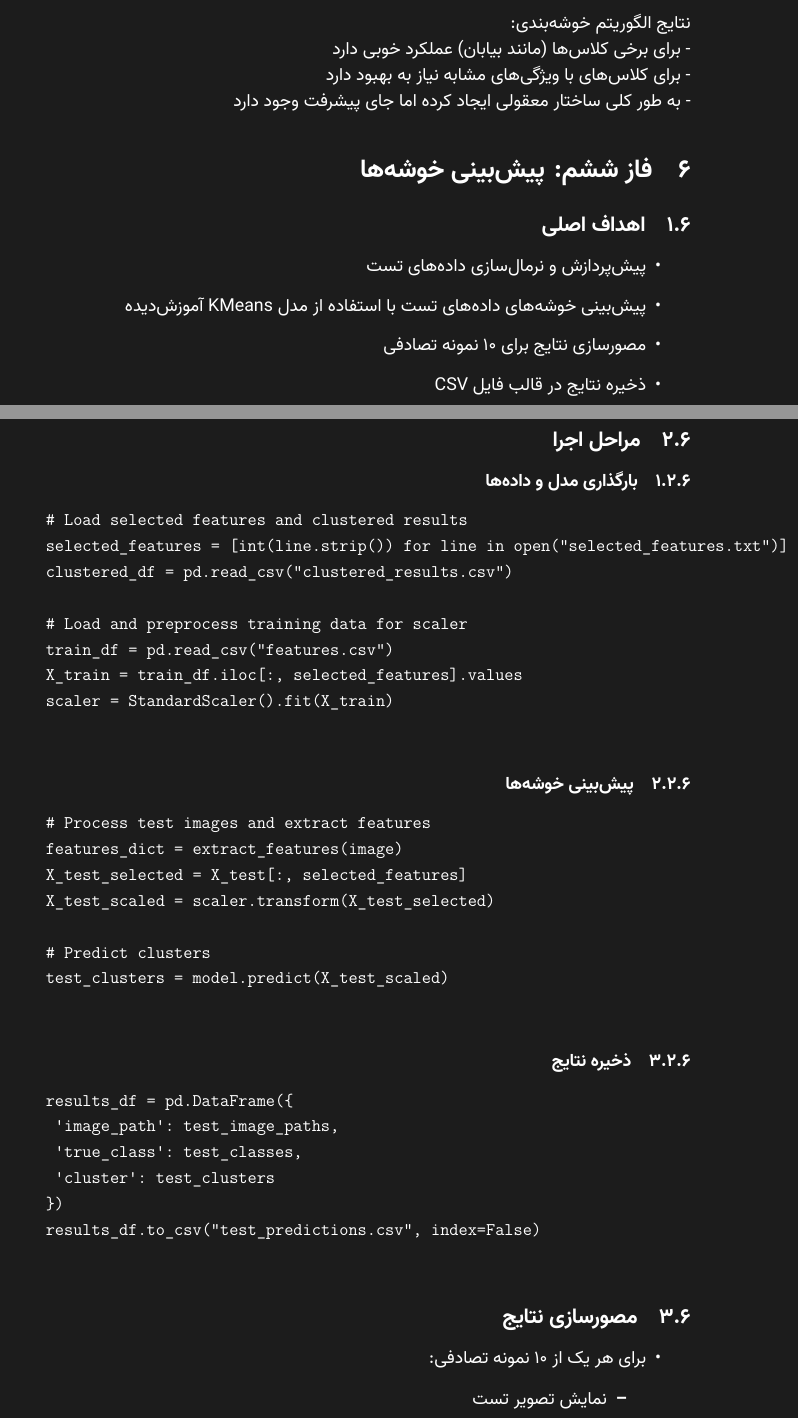
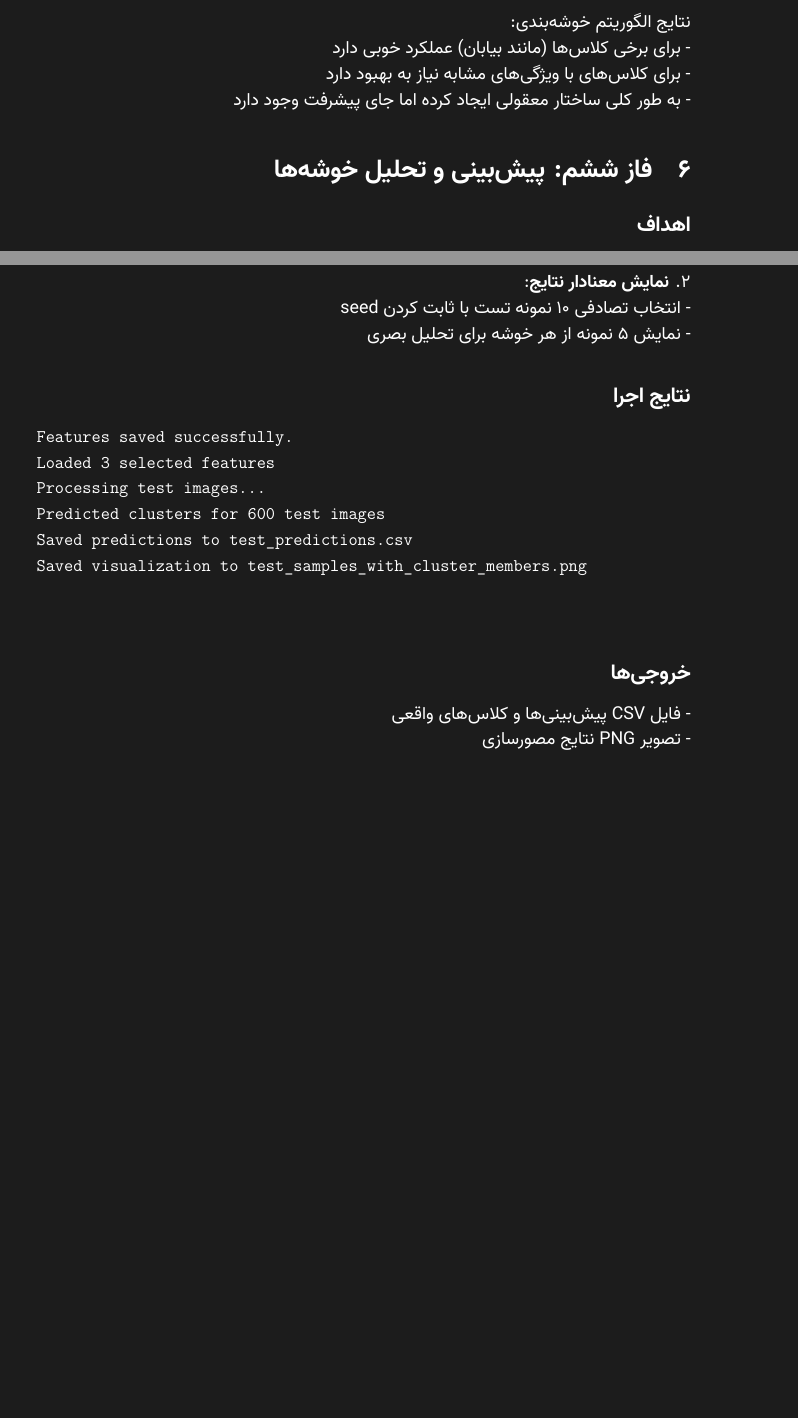
Before and after one commit to StuckInAnEndlessFebruary/Clustering, a LaTeX document (document/document.tex): two parts of pages 8 and 9 of 10, joined at a grey line, cut so that both start at the same text, the shorter picture padded with empty space. Compiled offline with XeLaTeX.

Commit message:
document 6

```diff
--- a/document/document.tex
+++ b/document/document.tex
@@ -28,7 +28,7 @@ Path = fonts/]
 
 \renewcommand{\baselinestretch}{1.2}
 \let\nobreaksection\section
-\renewcommand{\section}{\nobreaksection}  % اصلاح شده
+\renewcommand{\section}{\nobreaksection}
 
 \begin{document}
 
@@ -366,16 +366,8 @@ Path = fonts/]
 	\\
 	- به طور کلی ساختار معقولی ایجاد کرده اما جای پیشرفت وجود دارد
 
-	\section{فاز ششم: پیش‌بینی خوشه‌ها}
 
-	\subsection{اهداف اصلی}
-	\begin{itemize}
-		\item پیش‌پردازش و نرمال‌سازی داده‌های تست
-		\item پیش‌بینی خوشه‌های داده‌های تست با استفاده از مدل KMeans آموزش‌دیده
-		\item مصورسازی نتایج برای ۱۰ نمونه تصادفی
-		\item ذخیره نتایج در قالب فایل CSV
-	\end{itemize}
 
-	\subsection{مراحل اجرا}
+	\section{فاز ششم: پیش‌بینی و تحلیل خوشه‌ها}
 
-	\subsubsection{بارگذاری مدل و داده‌ها}
+	\subsection*{\textbf{اهداف }}
@@ -382,12 +383,18 @@ Path = fonts/]
+	2. \textbf{نمایش معنادار نتایج}:
+	\\
+	- انتخاب تصادفی 10 نمونه تست با ثابت کردن seed
+	\\
+	- نمایش 5 نمونه از هر خوشه برای تحلیل بصری
+
+
+	\subsection*{\textbf{نتایج اجرا}}
 	\begin{latin}
 		\begin{verbatim}
-			# Load selected features and clustered results
-			selected_features = [int(line.strip()) for line in open("selected_features.txt")]
-			clustered_df = pd.read_csv("clustered_results.csv")
-
-			# Load and preprocess training data for scaler
-			train_df = pd.read_csv("features.csv")
-			X_train = train_df.iloc[:, selected_features].values
-			scaler = StandardScaler().fit(X_train)
+		Features saved successfully.
+		Loaded 3 selected features
+		Processing test images...
+		Predicted clusters for 600 test images
+		Saved predictions to test_predictions.csv
+		Saved visualization to test_samples_with_cluster_members.png
 		\end{verbatim}
 	\end{latin}
@@ -394,33 +405,6 @@ Path = fonts/]
+	\end{figure}
 
-	\subsubsection{پیش‌بینی خوشه‌ها}
-	\begin{latin}
-		\begin{verbatim}
-			# Process test images and extract features
-			features_dict = extract_features(image)
-			X_test_selected = X_test[:, selected_features]
-			X_test_scaled = scaler.transform(X_test_selected)
-
-			# Predict clusters
-			test_clusters = model.predict(X_test_scaled)
-		\end{verbatim}
-	\end{latin}
-
-	\subsubsection{ذخیره نتایج}
-	\begin{latin}
-		\begin{verbatim}
-			results_df = pd.DataFrame({
-				'image_path': test_image_paths,
-				'true_class': test_classes,
-				'cluster': test_clusters
-			})
-			results_df.to_csv("test_predictions.csv", index=False)
-		\end{verbatim}
-	\end{latin}
-
-	\subsection{مصورسازی نتایج}
-	\begin{itemize}
-		\item برای هر یک از ۱۰ نمونه تصادفی:
-		\begin{itemize}
-			\item نمایش تصویر تست
-			\item نمایش ۵ نمونه از خوشه مربوطه
-			\item عنوان‌بندی شامل کلاس واقعی و شماره خوشه
+	\subsection*{\textbf{خروجی‌ها}}
+	- فایل CSV پیش‌بینی‌ها و کلاس‌های واقعی
+	\\
+	- تصویر PNG نتایج مصورسازی
```
Also changed, not shown: all_clustering_results.png, best_clustering_result.png, cluster_characteristics.png, document/test_samples_with_cluster_members.png (added), document/document.tex (30 more changed lines), 5 other files.
